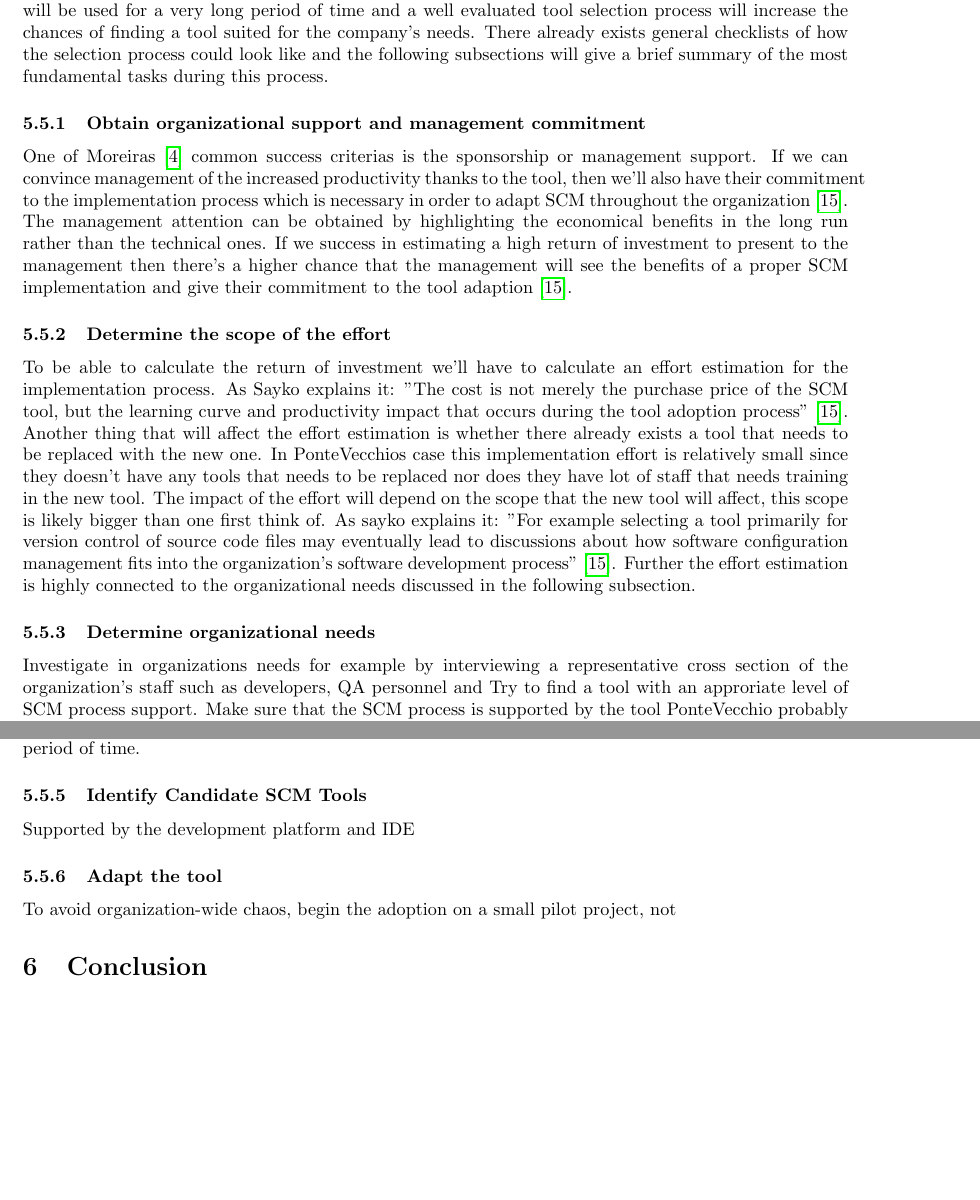
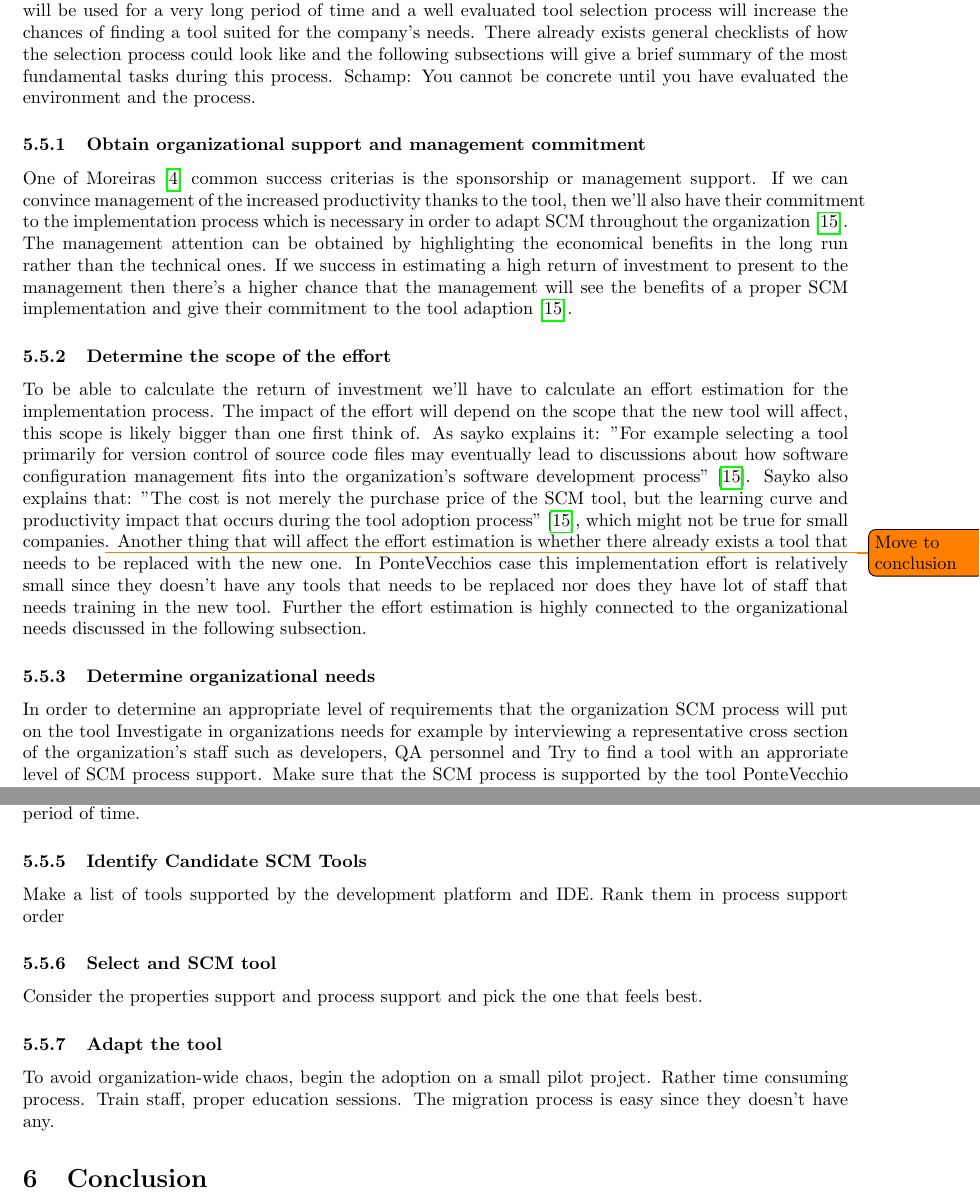
Before and after one commit to jonathanklingberg/EDAN10-Project, a LaTeX paper (SCM-project.tex): two parts of pages 8 and 10 of 11, joined at a grey line, cut so that both start at the same text, the shorter picture padded with empty space. Compiled offline with pdfLaTeX.

Commit message:
Added some bullets for scm tool selections.

```diff
--- a/SCM-project.tex
+++ b/SCM-project.tex
@@ -234,15 +234,16 @@ We recommend PonteVeccio to establish baselines whenever there are enough change
 
 \subsection{SCM tool selection/JK}
 Selecting the right SCM tool is a rather complicated process that should not be underestimated, the tool will be used for a very long period of time and a well evaluated tool selection process will increase the chances of finding a tool suited for the company's needs. There already exists general checklists of how the selection process could look like and the following subsections will give a brief summary of the most fundamental tasks during this process.
+Schamp: You cannot be concrete until you have evaluated the environment and the process.
 
 \subsubsection{Obtain organizational support and management commitment}
 One of Moreiras \cite{Moreira} common success criterias is the sponsorship or management support. If we can convince management of the increased productivity thanks to the tool, then we'll also have their commitment to the implementation process which is necessary in order to adapt SCM throughout the organization \cite{Sayko}. The management attention can be obtained by highlighting the economical benefits in the long run rather than the technical ones. If we success in estimating a high return of investment to present to the management then there's a higher chance that the management will see the benefits of a proper SCM implementation and give their commitment to the tool adaption \cite{Sayko}.
 
 \subsubsection{Determine the scope of the effort}
-To be able to calculate the return of investment we'll have to calculate an effort estimation for the implementation process. As Sayko explains it: "The cost is not merely the purchase price of the SCM tool, but the learning curve and productivity impact that occurs during the tool adoption process" \cite{Sayko}. Another thing that will affect the effort estimation is whether there already exists a tool that needs to be replaced with the new one. In PonteVecchios case this implementation effort is relatively small since they doesn't have any tools that needs to be replaced nor does they have lot of staff that needs training in the new tool. The impact of the effort will depend on the scope that the new tool will affect, this scope is likely bigger than one first think of. As sayko explains it: "For example selecting a tool primarily for version control of source code files may eventually lead to discussions about how software configuration management fits into the organization's software development process" \cite{Sayko}. Further the effort estimation is highly connected to the organizational needs discussed in the following subsection.
+To be able to calculate the return of investment we'll have to calculate an effort estimation for the implementation process. The impact of the effort will depend on the scope that the new tool will affect, this scope is likely bigger than one first think of. As sayko explains it: "For example selecting a tool primarily for version control of source code files may eventually lead to discussions about how software configuration management fits into the organization's software development process" \cite{Sayko}. Sayko also explains that: "The cost is not merely the purchase price of the SCM tool, but the learning curve and productivity impact that occurs during the tool adoption process" \cite{Sayko}, which might not be true for small companies\todo{Move to conclusion}. Another thing that will affect the effort estimation is whether there already exists a tool that needs to be replaced with the new one. In PonteVecchios case this implementation effort is relatively small since they doesn't have any tools that needs to be replaced nor does they have lot of staff that needs training in the new tool. Further the effort estimation is highly connected to the organizational needs discussed in the following subsection.
 
 \subsubsection{Determine organizational needs}
-Investigate in organizations needs for example by interviewing a representative cross section of the organization's staff such as developers, QA personnel and
+In order to determine an appropriate level of requirements that the organization SCM process will put on the tool  Investigate in organizations needs for example by interviewing a representative cross section of the organization's staff such as developers, QA personnel and
 Try to find a tool with an approriate level of SCM process support.
 Make sure that the SCM process is supported by the tool
 PonteVecchio probably desires a tool that helps them with the complete SCM process rather than just the version control features and further also facing a more elaborated tool evaluation and adoption process \cite{Sayko}. If you only focus on tools supported for your SCM process, for example agile development, then there's directly a much smaller spectra of tools to choose from which will ease the selection process \cite{Sayko}.
@@ -290,11 +292,18 @@ Tool selecting commitment according to paper.
 \end{itemize}
 SCM tool selecting group/committee
 Not to take evaluation light, the tool will be used for a very long period of time.
+
 \subsubsection{Identify Candidate SCM Tools}
-Supported by the development platform and IDE
+Make a list of tools supported by the development platform and IDE. Rank them in process support order
+
+\subsubsection{Select and SCM tool}
+Consider the properties support and process support and pick the one that feels best.
 
 \subsubsection{Adapt the tool}
-To avoid organization-wide chaos, begin the adoption on a small pilot project, not
+To avoid organization-wide chaos, begin the adoption on a small pilot project. Rather time consuming process.
+Train staff, proper education sessions.
+The migration process is easy since they doesn't have any.
+
 
 \section{Conclusion}
 
```
Also changed, not shown: SCM-project.tex (3 more changed lines).
